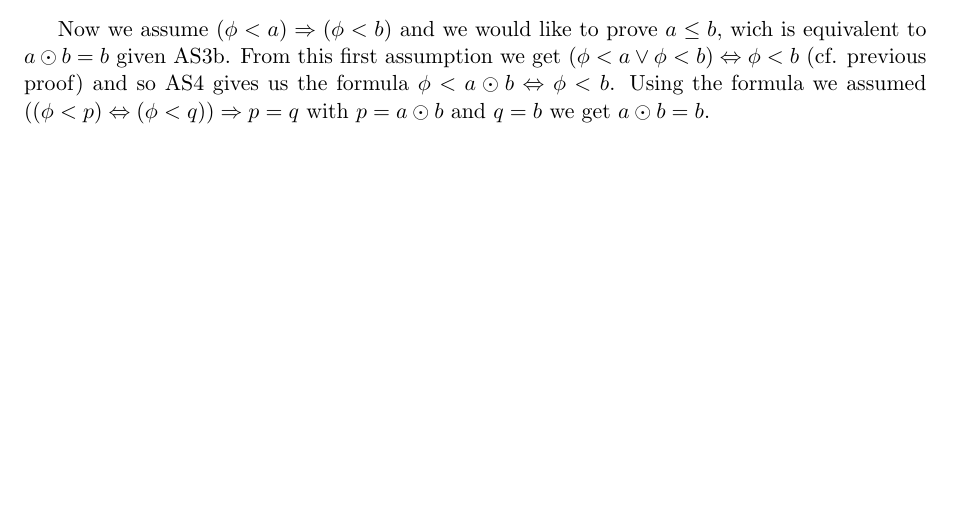
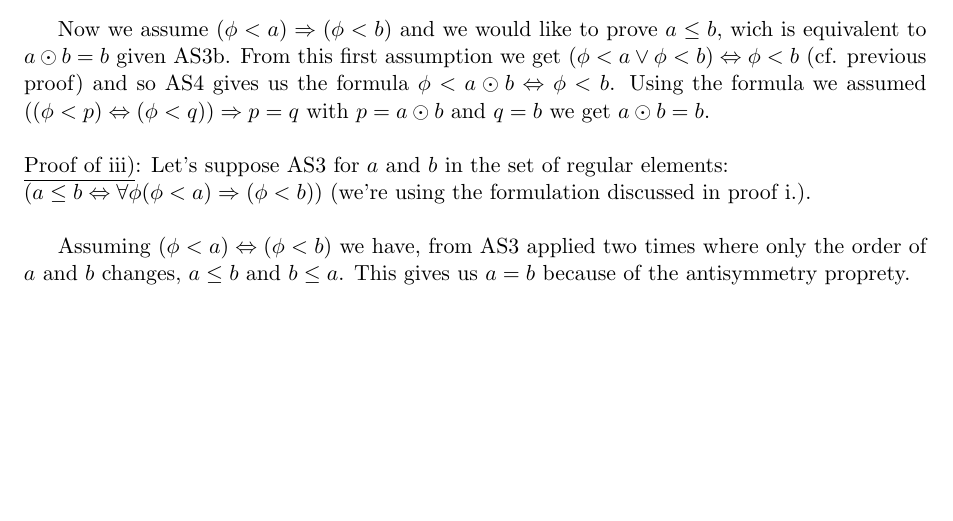
Before and after one commit to goncalogiga/stage, a LaTeX document (aml_paper_2/aml_paper_2.tex): part of page 4 of 4, cut so that both start at the same text. Compiled offline with pdfLaTeX.

Commit message:
finished proof of T1

```diff
--- a/aml_paper_2/aml_paper_2.tex
+++ b/aml_paper_2/aml_paper_2.tex
@@ -206,6 +206,14 @@ Assuming $a \leq b$, we want to proove $(\phi < a) \Rightarrow (\phi < b)$. From
 
 Now we assume $(\phi < a) \Rightarrow (\phi < b)$ and we would like to prove $a \leq b$, wich is equivalent to $a \odot b = b$ given AS3b. From this first assumption we get $(\phi < a \lor \phi < b) \Leftrightarrow \phi < b$ (cf. previous proof) and so AS4 gives us the formula $\phi < a \odot b \Leftrightarrow \phi < b$. Using the formula we assumed $((\phi < p) \Leftrightarrow (\phi < q)) \Rightarrow p = q$ with $p = a \odot b$ and $q = b$ we get $a \odot b = b$.
 
+\
 
+\noindent
+\underline{Proof of iii)}: Let's suppose AS3 for $a$ and $b$ in the set of regular elements: \\
+$(a \leq b \Leftrightarrow \forall \phi (\phi < a) \Rightarrow (\phi < b))$ (we're using the formulation discussed in proof i.).
+
+\
+
+Assuming $(\phi < a) \Leftrightarrow (\phi < b)$ we have, from AS3 applied two times where only the order of $a$ and $b$ changes, $a \leq b$ and $b \leq a$. This gives us $a=b$ because of the antisymmetry proprety.
 
 \end{document}
```
Also changed, not shown: aml_paper_2/aml_paper_2.pdf, 4 other files.
